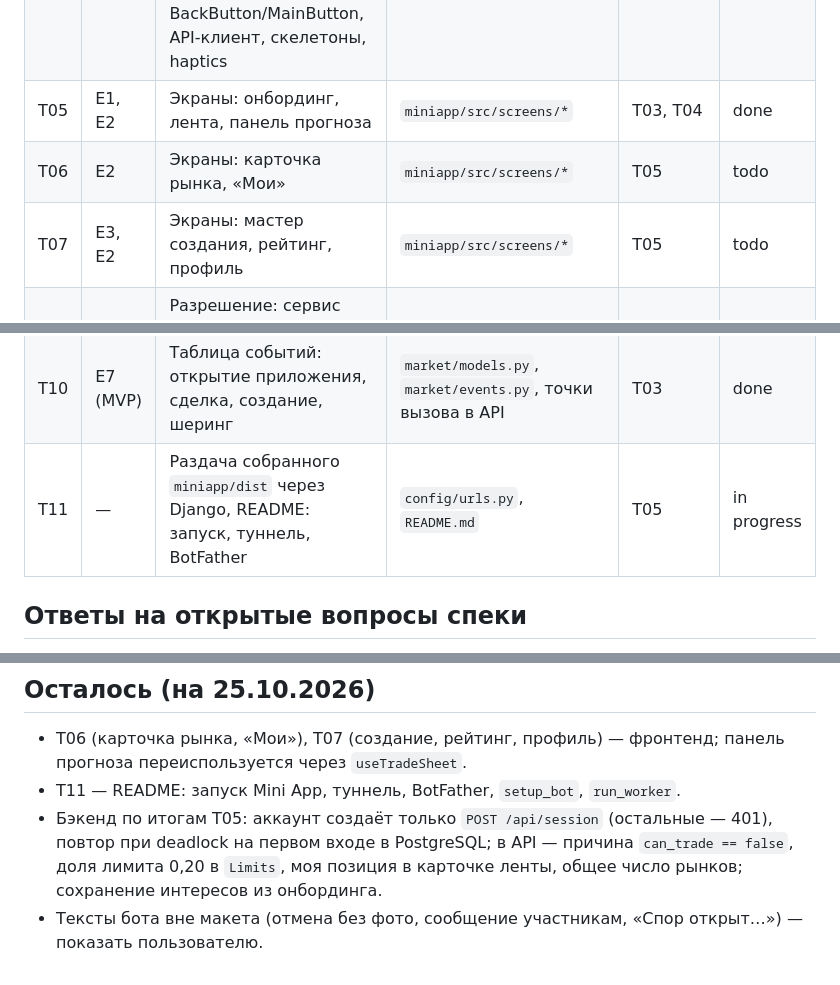
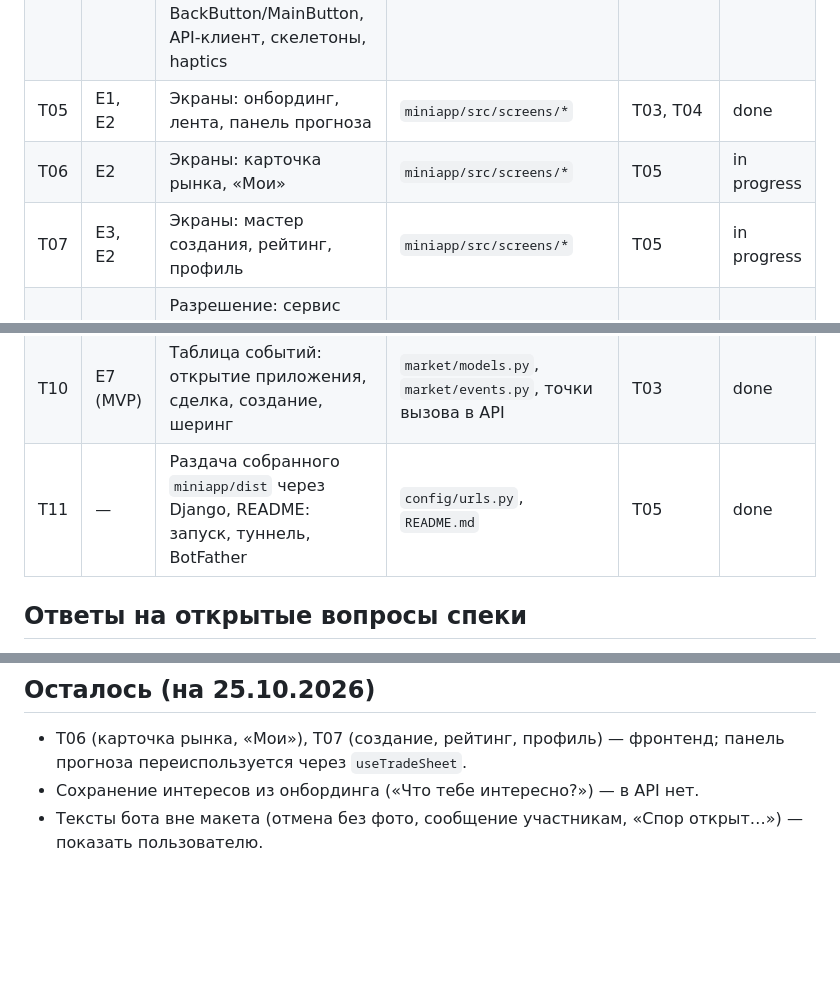
Before and after one commit to nikachizhev/prediction_market-, a Markdown page: docs/tasks.md, 3 parts joined by grey strips. Drawn GitHub-style; blank space fills up the shorter version.

Commit message:
Document Mini App setup and moderation

```diff
--- a/docs/tasks.md
+++ b/docs/tasks.md
@@ -31,12 +31,12 @@ MVP = E1–E5 + минимум бота (кнопка «Открыть прил
 | T03 | E2, E3, E1.4 | JSON API: me, лента (категории/поиск/сортировка), рынок (история, анонимная лента, моя позиция), quote/buy/sell, звёздочка, создание, «Мои», рейтинг, профиль и история, настройки имени, жалобы | `market/api/*`, `config/urls.py`, `market/models.py` (category, complaints), тесты | T02 | done |
 | T04 | E2 | Каркас `miniapp/`: Vite+React+TS, тема Telegram + токены из макетов, вкладки, роутинг, BackButton/MainButton, API-клиент, скелетоны, haptics | `miniapp/**`, `.gitignore` | — (мок API) | done |
 | T05 | E1, E2 | Экраны: онбординг, лента, панель прогноза | `miniapp/src/screens/*` | T03, T04 | done |
-| T06 | E2 | Экраны: карточка рынка, «Мои» | `miniapp/src/screens/*` | T05 | todo |
-| T07 | E3, E2 | Экраны: мастер создания, рейтинг, профиль | `miniapp/src/screens/*` | T05 | todo |
+| T06 | E2 | Экраны: карточка рынка, «Мои» | `miniapp/src/screens/*` | T05 | in progress |
+| T07 | E3, E2 | Экраны: мастер создания, рейтинг, профиль | `miniapp/src/screens/*` | T05 | in progress |
 | T08 | E4 | Разрешение: сервис предложения итога, окно спора 24 ч, спор за 20, решение модератора в админке, напоминания 24/48 ч и отмена на 72 ч, воркер | `market/services.py`, `market/resolution.py`, `market/admin.py`, `run_worker`, тесты | T02 | done |
 | T09 | E4, бот | Бот: кнопка меню «Открыть приложение», диалог «Чем закончилось?» с фото и подтверждением, «Оспорить», сообщение о выплате | `market/telegram*.py`, `market/bot_resolution.py`, тесты | T08 | done |
 | T10 | E7 (MVP) | Таблица событий: открытие приложения, сделка, создание, шеринг | `market/models.py`, `market/events.py`, точки вызова в API | T03 | done |
-| T11 | — | Раздача собранного `miniapp/dist` через Django, README: запуск, туннель, BotFather | `config/urls.py`, `README.md` | T05 | in progress |
+| T11 | — | Раздача собранного `miniapp/dist` через Django, README: запуск, туннель, BotFather | `config/urls.py`, `README.md` | T05 | done |
 
 ## Ответы на открытые вопросы спеки
 
@@ -55,6 +55,5 @@ MVP = E1–E5 + минимум бота (кнопка «Открыть прил
 ## Осталось (на 25.10.2026)
 
 - T06 (карточка рынка, «Мои»), T07 (создание, рейтинг, профиль) — фронтенд; панель прогноза переиспользуется через `useTradeSheet`.
-- T11 — README: запуск Mini App, туннель, BotFather, `setup_bot`, `run_worker`.
-- Бэкенд по итогам T05: аккаунт создаёт только `POST /api/session` (остальные — 401), повтор при deadlock на первом входе в PostgreSQL; в API — причина `can_trade == false`, доля лимита 0,20 в `Limits`, моя позиция в карточке ленты, общее число рынков; сохранение интересов из онбординга.
+- Сохранение интересов из онбординга («Что тебе интересно?») — в API нет.
 - Тексты бота вне макета (отмена без фото, сообщение участникам, «Спор открыт…») — показать пользователю.
```
Also changed, not shown: README.md (+52 -0 lines).
